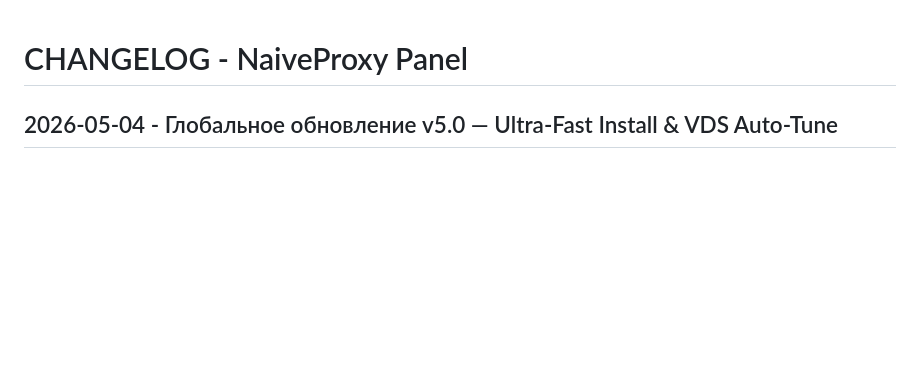
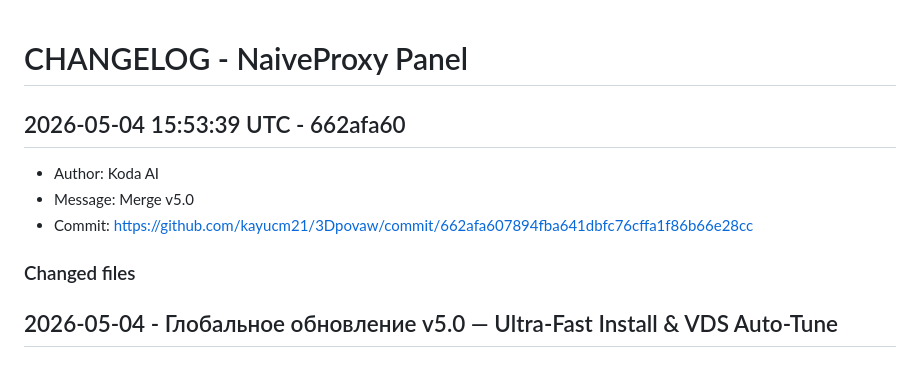
Before and after one commit to kayucm21/3Dpovaw, a Markdown page: CHANGELOG.md, the part around the change. Drawn GitHub-style; blank space fills up the shorter version.

Commit message:
chore: update changelog [skip ci]

```diff
--- a/CHANGELOG.md
+++ b/CHANGELOG.md
@@ -1,4 +1,14 @@
 # CHANGELOG - NaiveProxy Panel
+
+## 2026-05-04 15:53:39 UTC - 662afa60
+
+- Author: Koda AI
+- Message: Merge v5.0
+- Commit: https://github.com/kayucm21/3Dpovaw/commit/662afa607894fba641dbfc76cffa1f86b66e28cc
+
+### Changed files
+
+
 
 ## 2026-05-04 - Глобальное обновление v5.0 — Ultra-Fast Install & VDS Auto-Tune
 
```
